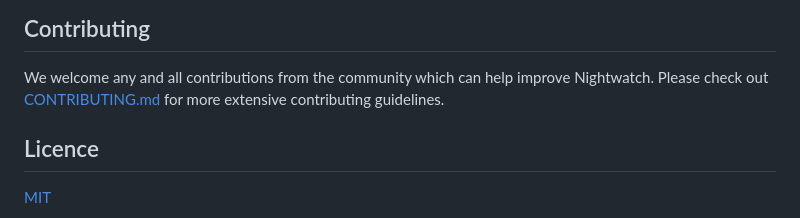
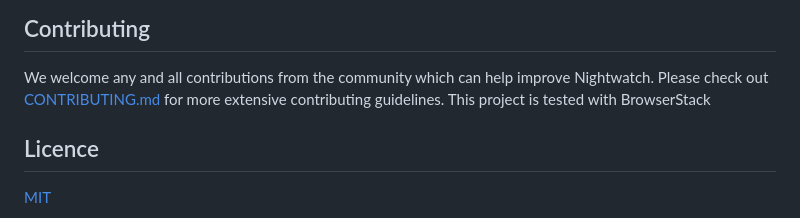
Before and after one commit to fjk0618/kangBlog, a Markdown page: README.md, the part around the change. Drawn GitHub-style.

```diff
--- a/README.md
+++ b/README.md
@@ -192,7 +192,7 @@ Nightwatch was initially built by [@pineviewlabs](https://github.com/pineviewlab
 
 
 We welcome any and all contributions from the community which can help improve Nightwatch. Please check out [CONTRIBUTING.md](https://github.com/nightwatchjs/nightwatch/blob/main/CONTRIBUTING.md) for more extensive contributing guidelines.
-
+This project is tested with BrowserStack
 ## Licence
 
 
```
